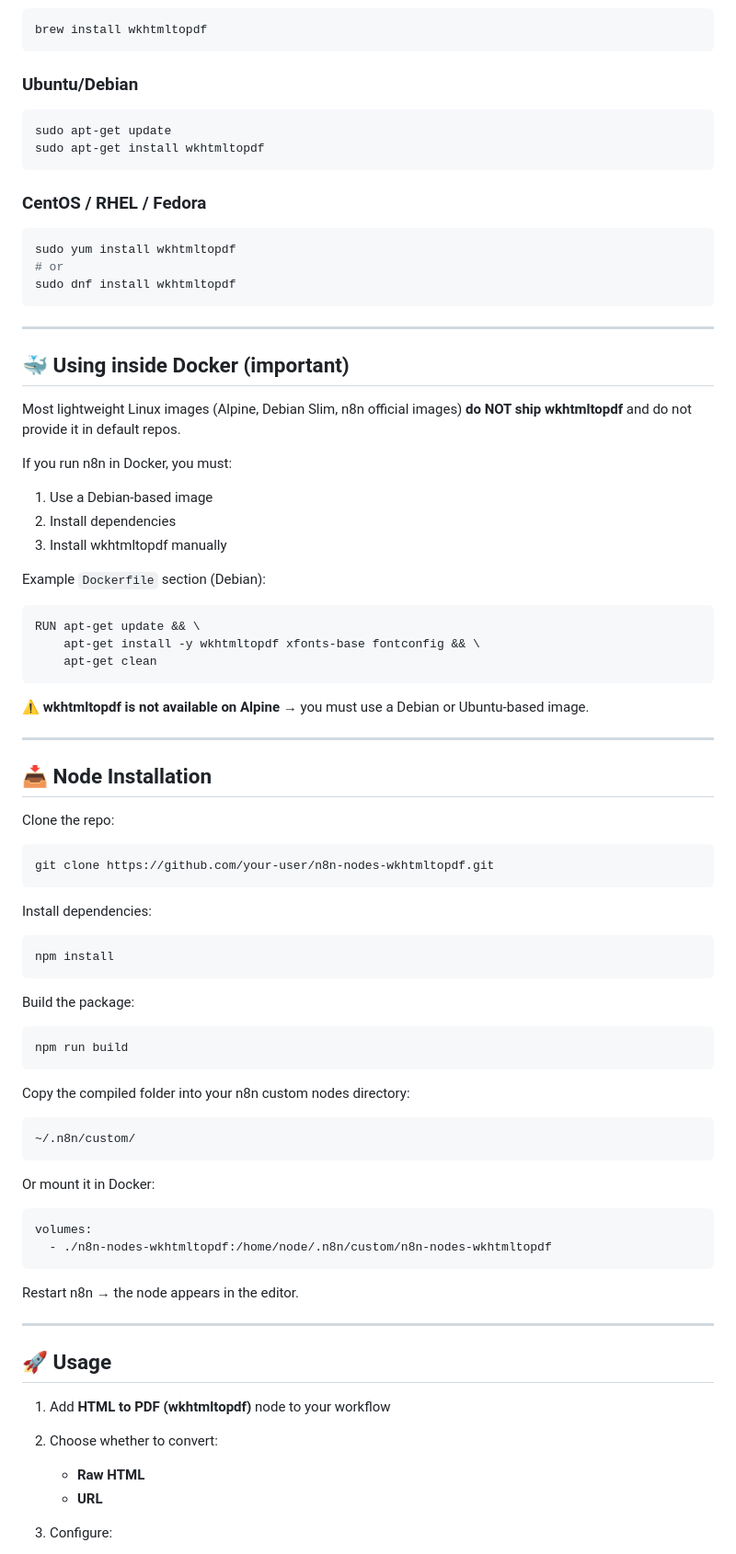
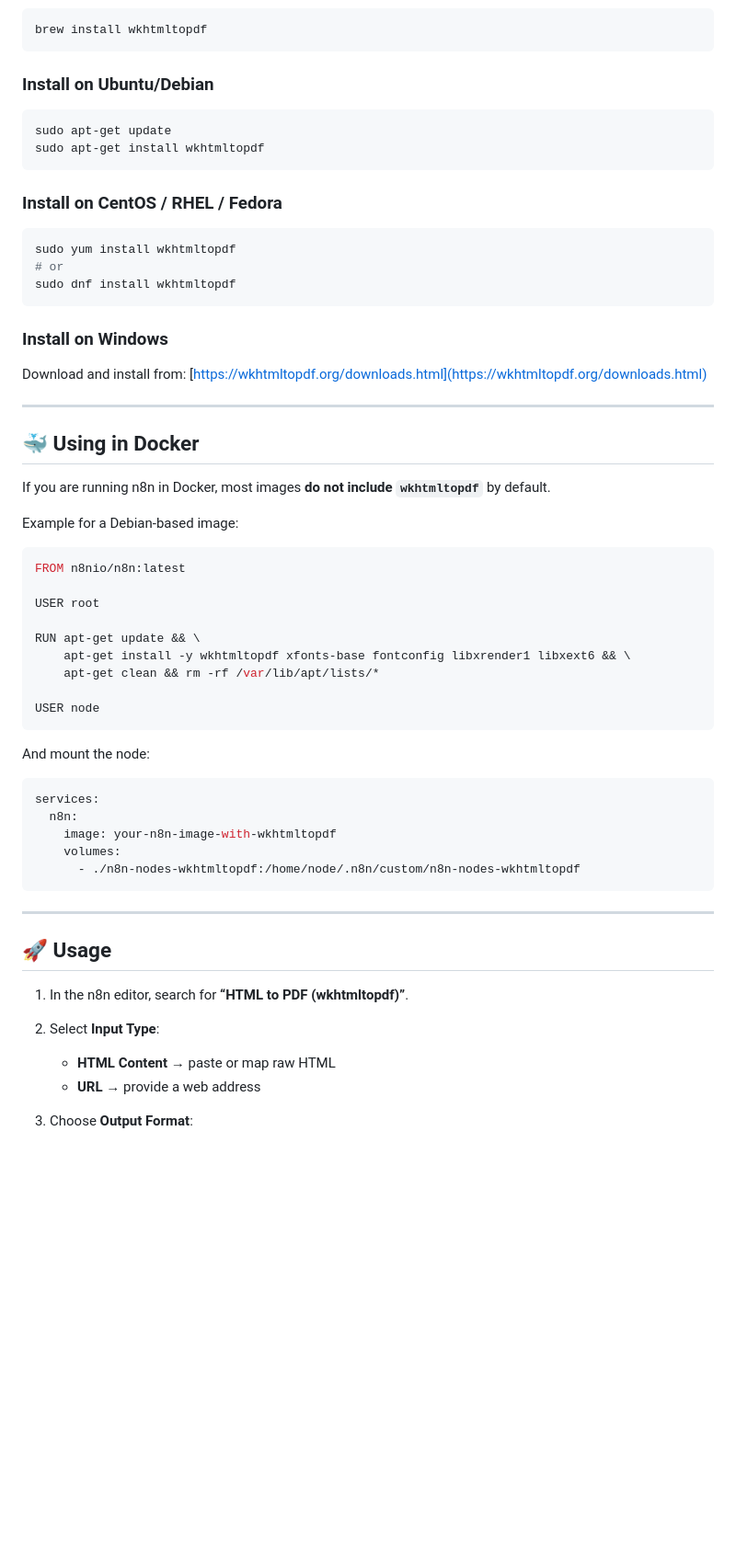
Before and after one commit to JimmyMtl/n8n-nodes-wkhtmltopdf, a Markdown page: README.md, the part around the change printed below. Shown: that part at 92% size. Drawn GitHub-style; blank space fills up the shorter version.

````diff
--- a/README.md
+++ b/README.md
@@ -57,14 +89,14 @@ Download the official installer:
 brew install wkhtmltopdf
 ```
 
-### **Ubuntu/Debian**
+### Install on Ubuntu/Debian
 
 ```bash
 sudo apt-get update
 sudo apt-get install wkhtmltopdf
 ```
 
-### **CentOS / RHEL / Fedora**
+### Install on CentOS / RHEL / Fedora
 
 ```bash
 sudo yum install wkhtmltopdf
@@ -72,73 +104,49 @@ sudo yum install wkhtmltopdf
 sudo dnf install wkhtmltopdf
 ```
 
----
+### Install on Windows
 
-## 🐳 Using inside Docker (important)
-
-Most lightweight Linux images (Alpine, Debian Slim, n8n official images) **do NOT ship wkhtmltopdf** and do not provide it in default repos.
-
-If you run n8n in Docker, you must:
-
-1. Use a Debian-based image
-2. Install dependencies
-3. Install wkhtmltopdf manually
-
-Example `Dockerfile` section (Debian):
-
-```dockerfile
-RUN apt-get update && \
-    apt-get install -y wkhtmltopdf xfonts-base fontconfig && \
-    apt-get clean
-```
-
-⚠️ **wkhtmltopdf is not available on Alpine** → you must use a Debian or Ubuntu-based image.
+Download and install from:
+[https://wkhtmltopdf.org/downloads.html](https://wkhtmltopdf.org/downloads.html)
 
 ---
 
-## 📥 Node Installation
+## 🐳 Using in Docker
 
-Clone the repo:
+If you are running n8n in Docker, most images **do not include `wkhtmltopdf`** by default.
 
-```bash
-git clone https://github.com/your-user/n8n-nodes-wkhtmltopdf.git
+Example for a Debian-based image:
+
+```dockerfile
+FROM n8nio/n8n:latest
+
+USER root
+
+RUN apt-get update && \
+    apt-get install -y wkhtmltopdf xfonts-base fontconfig libxrender1 libxext6 && \
+    apt-get clean && rm -rf /var/lib/apt/lists/*
+
+USER node
 ```
 
-Install dependencies:
-
-```bash
-npm install
-```
-
-Build the package:
-
-```bash
-npm run build
-```
-
-Copy the compiled folder into your n8n custom nodes directory:
-
-```
-~/.n8n/custom/
-```
-
-Or mount it in Docker:
+And mount the node:
 
 ```yaml
-volumes:
-  - ./n8n-nodes-wkhtmltopdf:/home/node/.n8n/custom/n8n-nodes-wkhtmltopdf
+services:
+  n8n:
+    image: your-n8n-image-with-wkhtmltopdf
+    volumes:
+      - ./n8n-nodes-wkhtmltopdf:/home/node/.n8n/custom/n8n-nodes-wkhtmltopdf
 ```
-
-Restart n8n → the node appears in the editor.
 
 ---
 
 ## 🚀 Usage
 
-1. Add **HTML to PDF (wkhtmltopdf)** node to your workflow
-2. Choose whether to convert:
+1. In the n8n editor, search for **“HTML to PDF (wkhtmltopdf)”**.
+2. Select **Input Type**:
 
-   * **Raw HTML**
-   * **URL**
-3. Configure:
+   * **HTML Content** → paste or map raw HTML
+   * **URL** → provide a web address
+3. Choose **Output Format**:
 
````
Also changed, not shown: other parts of README.md (+109 -73 lines).
